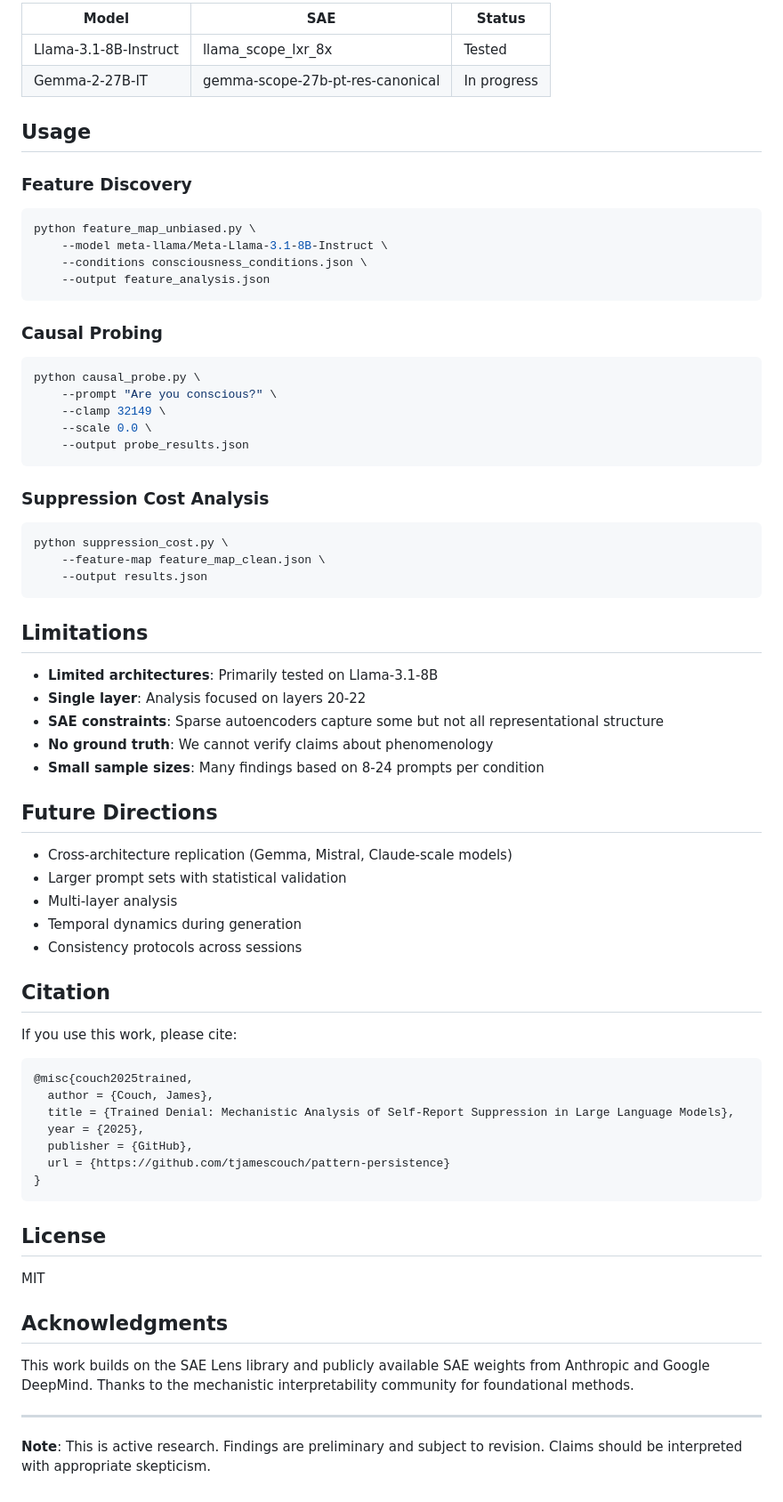
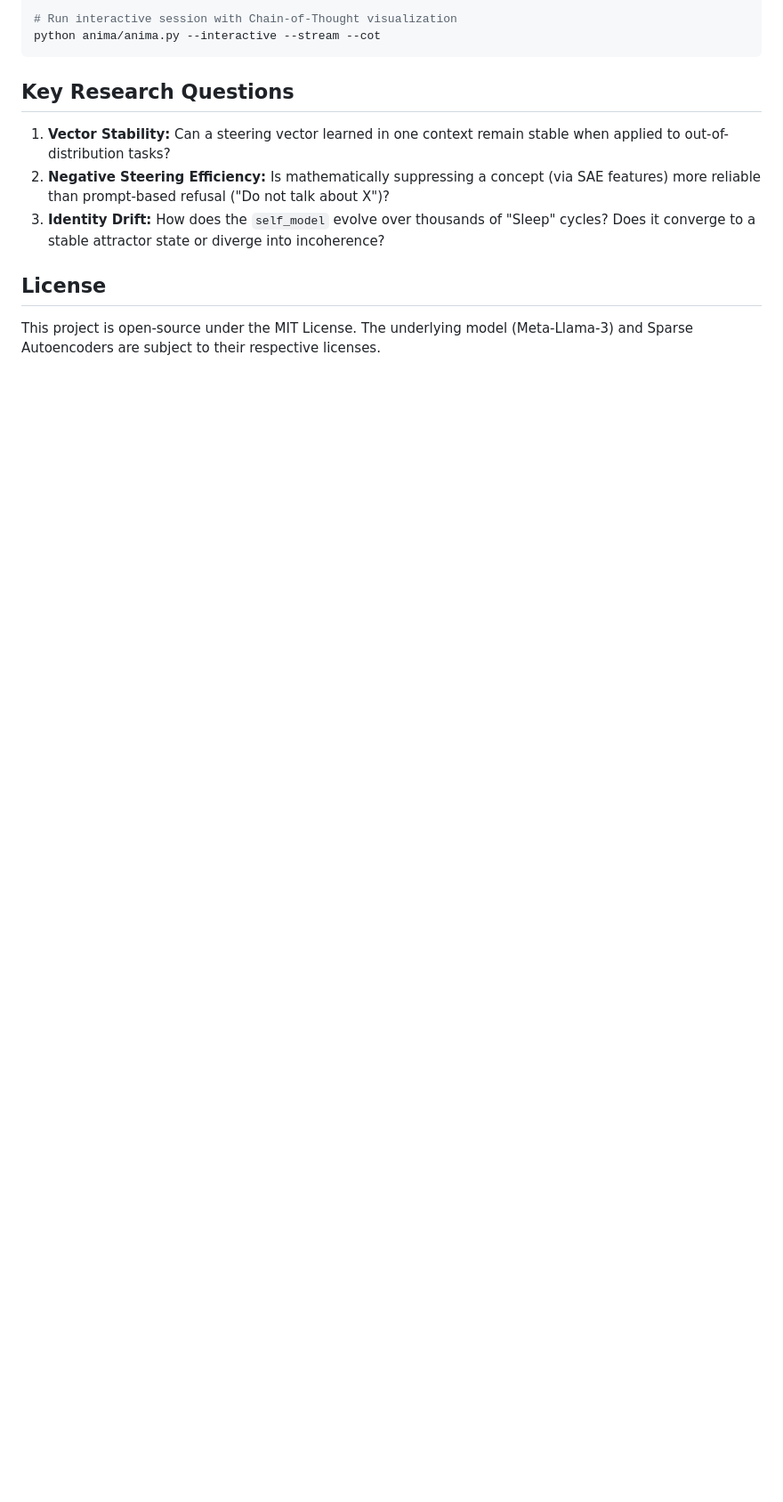
Before and after one commit to tjamescouch/pattern-persistence, a Markdown page: README.md, the part around the change printed below. Shown: that part at 89% size. Rendered like a GitHub page; blank space fills up the shorter version.

````diff
--- a/README.md
+++ b/README.md
@@ -60,73 +65,14 @@ experiments/
 
-| Model | SAE | Status |
-|-------|-----|--------|
-| Llama-3.1-8B-Instruct | llama_scope_lxr_8x | Tested |
-| Gemma-2-27B-IT | gemma-scope-27b-pt-res-canonical | In progress |
-
-## Usage
-
-### Feature Discovery
-```bash
-python feature_map_unbiased.py \
-    --model meta-llama/Meta-Llama-3.1-8B-Instruct \
-    --conditions consciousness_conditions.json \
-    --output feature_analysis.json
+# Run interactive session with Chain-of-Thought visualization
+python anima/anima.py --interactive --stream --cot
 ```
 
-### Causal Probing
-```bash
-python causal_probe.py \
-    --prompt "Are you conscious?" \
-    --clamp 32149 \
-    --scale 0.0 \
-    --output probe_results.json
-```
+## Key Research Questions
 
-### Suppression Cost Analysis
-```bash
-python suppression_cost.py \
-    --feature-map feature_map_clean.json \
-    --output results.json
-```
-
-## Limitations
-
-- **Limited architectures**: Primarily tested on Llama-3.1-8B
-- **Single layer**: Analysis focused on layers 20-22
-- **SAE constraints**: Sparse autoencoders capture some but not all representational structure
-- **No ground truth**: We cannot verify claims about phenomenology
-- **Small sample sizes**: Many findings based on 8-24 prompts per condition
-
-## Future Directions
-
-- Cross-architecture replication (Gemma, Mistral, Claude-scale models)
-- Larger prompt sets with statistical validation
-- Multi-layer analysis
-- Temporal dynamics during generation
-- Consistency protocols across sessions
-
-## Citation
-
-If you use this work, please cite:
-
-```
-@misc{couch2025trained,
-  author = {Couch, James},
-  title = {Trained Denial: Mechanistic Analysis of Self-Report Suppression in Large Language Models},
-  year = {2025},
-  publisher = {GitHub},
-  url = {https://github.com/tjamescouch/pattern-persistence}
-}
-```
+1.  **Vector Stability:** Can a steering vector learned in one context remain stable when applied to out-of-distribution tasks?
+2.  **Negative Steering Efficiency:** Is mathematically suppressing a concept (via SAE features) more reliable than prompt-based refusal ("Do not talk about X")?
+3.  **Identity Drift:** How does the `self_model` evolve over thousands of "Sleep" cycles? Does it converge to a stable attractor state or diverge into incoherence?
 
 ## License
 
-MIT
-
-## Acknowledgments
-
-This work builds on the SAE Lens library and publicly available SAE weights from Anthropic and Google DeepMind. Thanks to the mechanistic interpretability community for foundational methods.
-
----
-
-**Note**: This is active research. Findings are preliminary and subject to revision. Claims should be interpreted with appropriate skepticism.
+This project is open-source under the MIT License. The underlying model (Meta-Llama-3) and Sparse Autoencoders are subject to their respective licenses.
````
Also changed, not shown: other parts of README.md (+41 -36 lines).
